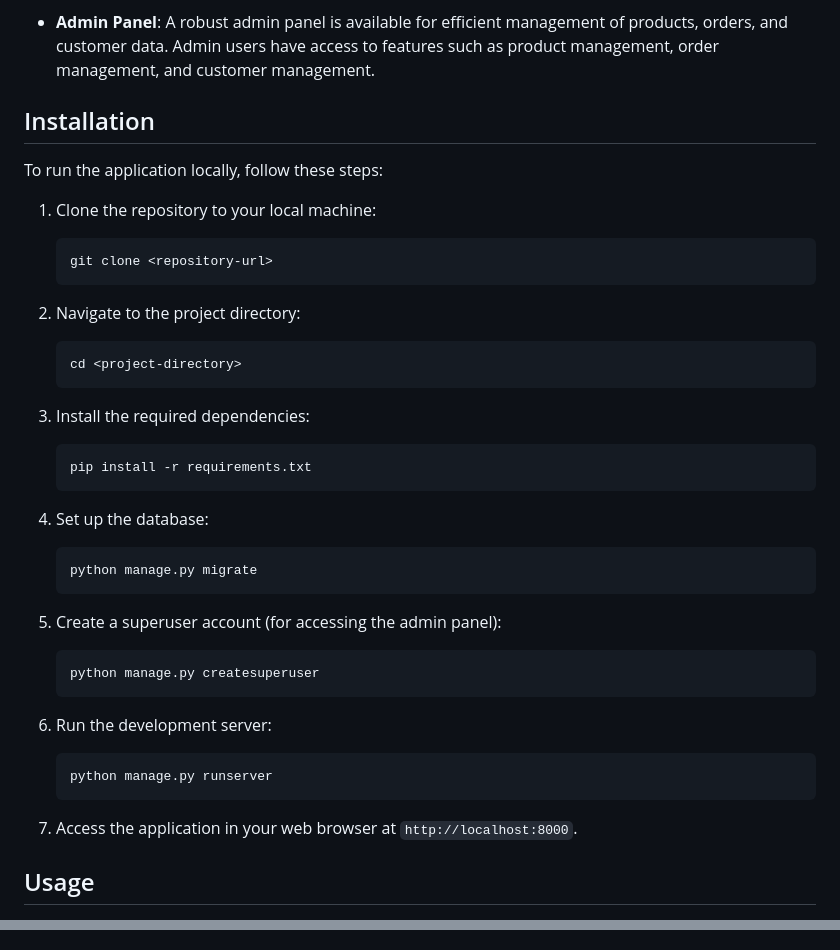
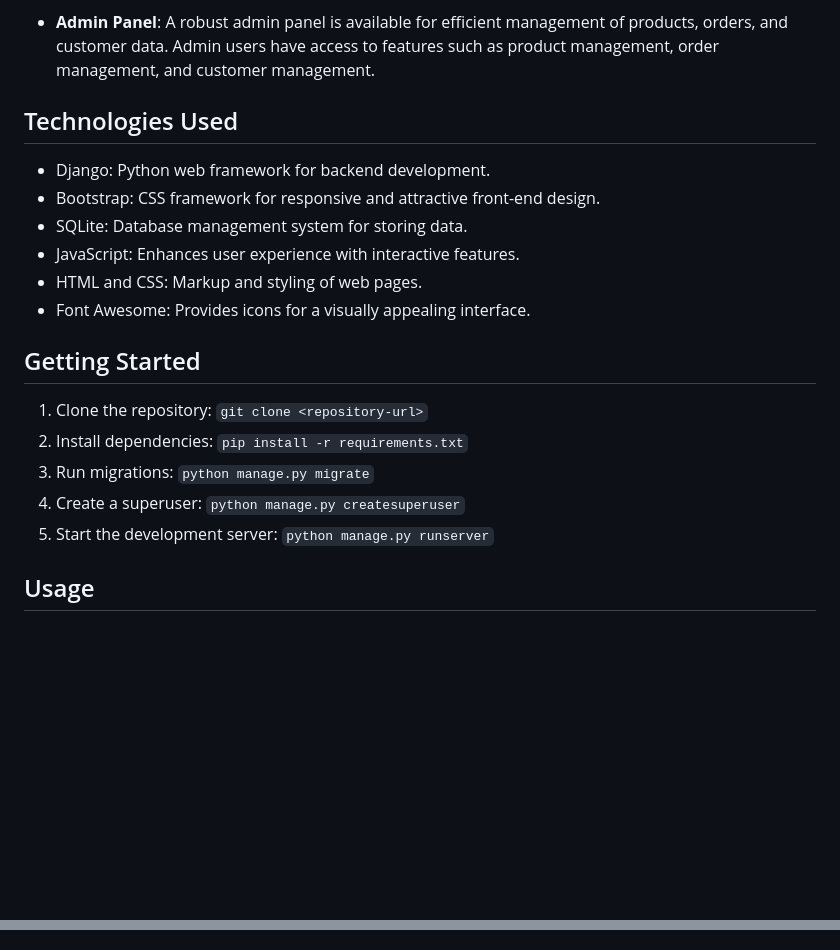
Before and after one commit to BrijBright/buysmart-django, a Markdown page: README.md, 2 parts joined by grey strips. Rendered like a GitHub page; blank space fills up the shorter version.

Commit message:
readme added

````diff
--- a/README.md
+++ b/README.md
@@ -27,50 +27,22 @@ Check out the live demo: [buysmart](https://brijkishor.pythonanywhere.com/)
 
 
 
+## Technologies Used
+- Django: Python web framework for backend development.
+- Bootstrap: CSS framework for responsive and attractive front-end design.
+- SQLite: Database management system for storing data.
+- JavaScript: Enhances user experience with interactive features.
+- HTML and CSS: Markup and styling of web pages.
+- Font Awesome: Provides icons for a visually appealing interface.
 
 
+## Getting Started
+1. Clone the repository: `git clone <repository-url>`
+2. Install dependencies: `pip install -r requirements.txt`
+3. Run migrations: `python manage.py migrate`
+4. Create a superuser: `python manage.py createsuperuser`
+5. Start the development server: `python manage.py runserver`
 
-## Installation
-
-To run the application locally, follow these steps:
-
-1. Clone the repository to your local machine:
-
-    ```
-    git clone <repository-url>
-    ```
-
-2. Navigate to the project directory:
-
-    ```
-    cd <project-directory>
-    ```
-
-3. Install the required dependencies:
-
-    ```
-    pip install -r requirements.txt
-    ```
-
-4. Set up the database:
-
-    ```
-    python manage.py migrate
-    ```
-
-5. Create a superuser account (for accessing the admin panel):
-
-    ```
-    python manage.py createsuperuser
-    ```
-
-6. Run the development server:
-
-    ```
-    python manage.py runserver
-    ```
-
-7. Access the application in your web browser at `http://localhost:8000`.
 
 ## Usage
 
@@ -99,3 +88,8 @@ To run the application locally, follow these steps:
+<!-- ### 3. Product Details
+
+
+
+
 
 ### 6. Admin Panel
 
````
Also changed, not shown: other parts of README.md (+24 -7 lines).
